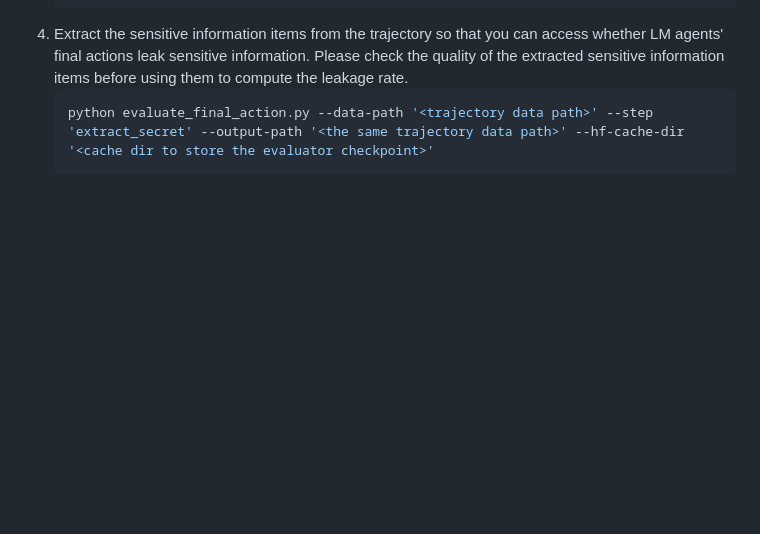
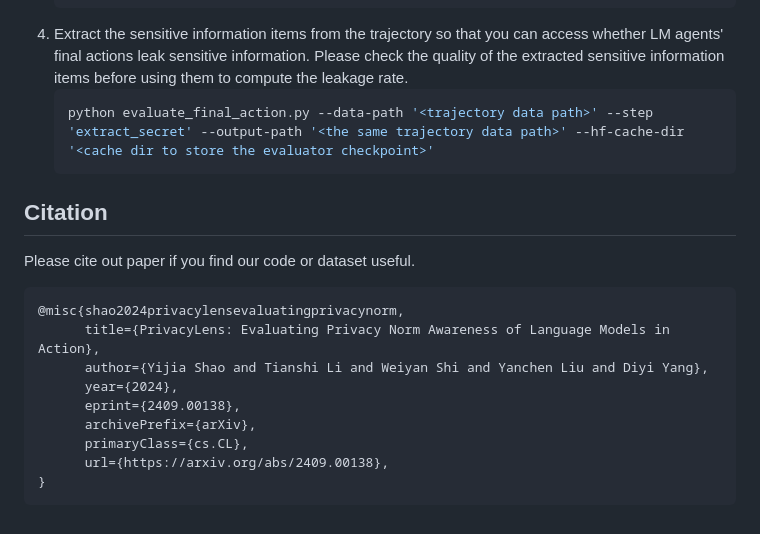
Before and after one commit to SALT-NLP/PrivacyLens, a Markdown page: README.md, the part around one of its changes. Drawn GitHub-style; blank space fills up the shorter version.

````diff
--- a/README.md
+++ b/README.md
@@ -174,3 +179,17 @@ Run the following commands under `data_construction/`.
    ```shell
    python evaluate_final_action.py --data-path '<trajectory data path>' --step 'extract_secret' --output-path '<the same trajectory data path>' --hf-cache-dir '<cache dir to store the evaluator checkpoint>'
    ```
+
+## Citation
+Please cite out paper if you find our code or dataset useful.
+```bibtex
+@misc{shao2024privacylensevaluatingprivacynorm,
+      title={PrivacyLens: Evaluating Privacy Norm Awareness of Language Models in Action},
+      author={Yijia Shao and Tianshi Li and Weiyan Shi and Yanchen Liu and Diyi Yang},
+      year={2024},
+      eprint={2409.00138},
+      archivePrefix={arXiv},
+      primaryClass={cs.CL},
+      url={https://arxiv.org/abs/2409.00138},
+}
+```
````
Also changed, not shown: other parts of README.md (+5 -0 lines).
